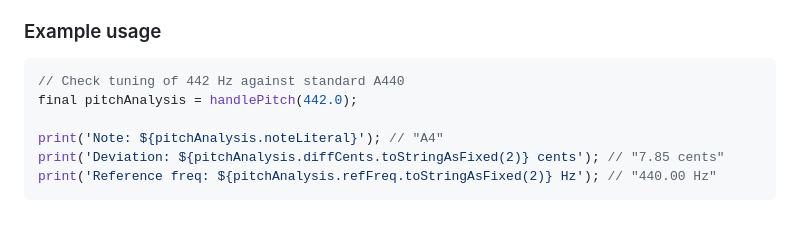
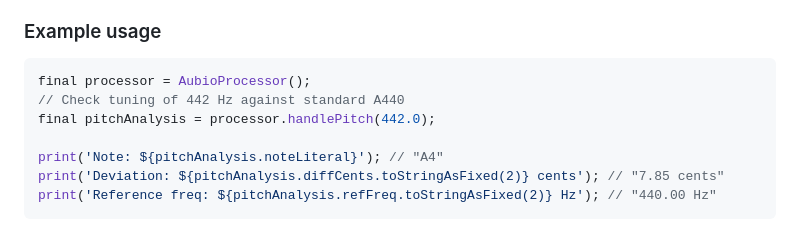
Before and after one commit to AlexSavr/aubio_flutter, a Markdown page: README.md, the part around the change. Rendered like a GitHub page.

Commit message:
readme fix example in handlePitch

````diff
--- a/README.md
+++ b/README.md
@@ -234,8 +234,9 @@ Converts a frequency into musical note information including note name, MIDI num
 
 ### Example usage
 ```dart
+final processor = AubioProcessor();
 // Check tuning of 442 Hz against standard A440
-final pitchAnalysis = handlePitch(442.0);
+final pitchAnalysis = processor.handlePitch(442.0);
 
 print('Note: ${pitchAnalysis.noteLiteral}'); // "A4"
 print('Deviation: ${pitchAnalysis.diffCents.toStringAsFixed(2)} cents'); // "7.85 cents"
````
